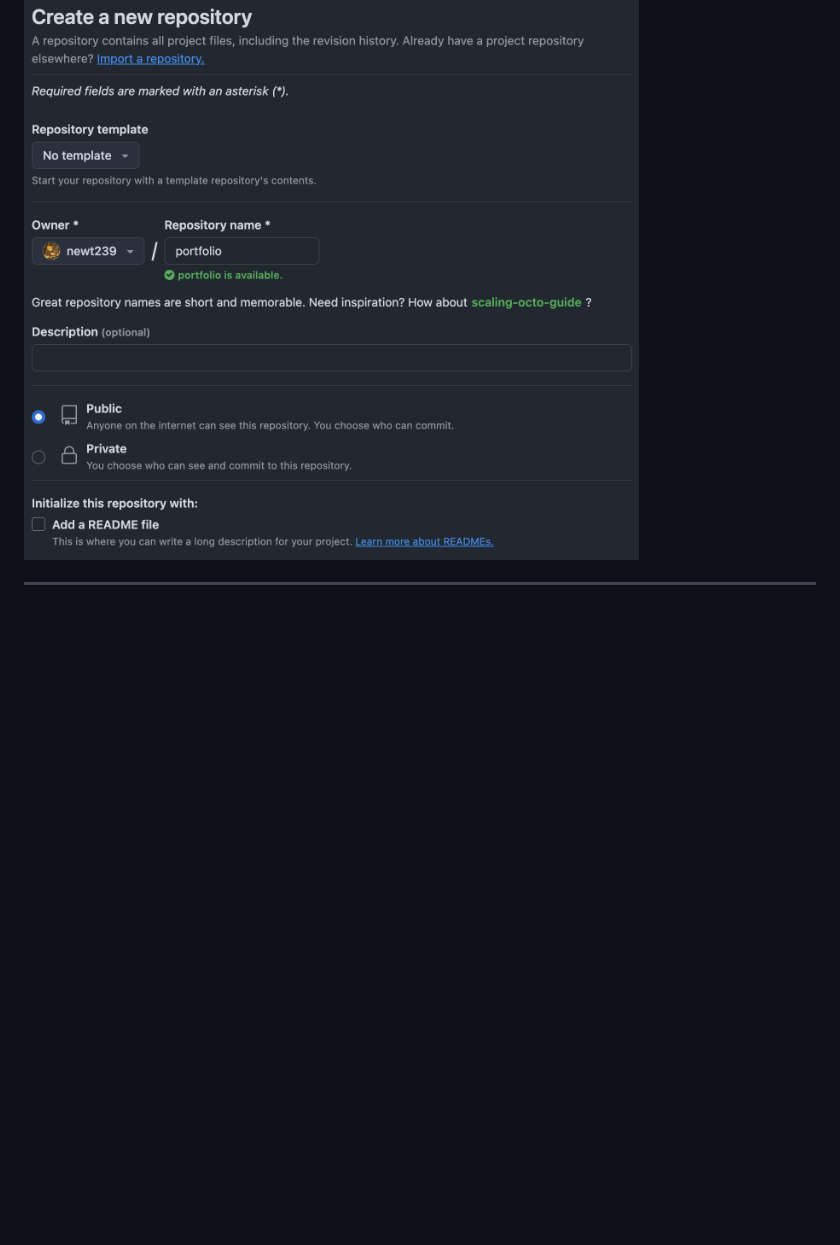
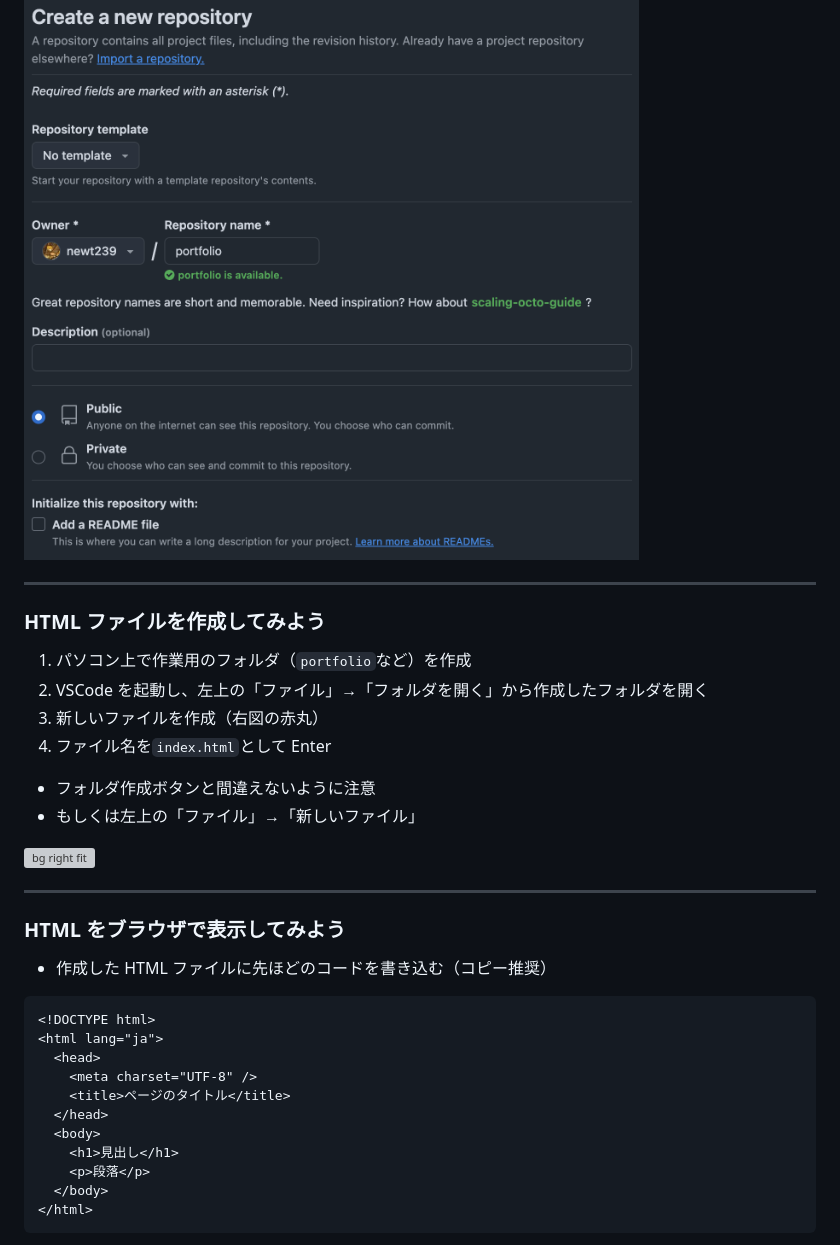
Before and after one commit to SIT-DigiCre/handson-portfolio, a Markdown page: markdown/01-setup.md, the part around the change printed below. Rendered like a GitHub page; blank space fills up the shorter version; grey boxes are pictures that could not be loaded.

````diff
--- a/markdown/01-setup.md
+++ b/markdown/01-setup.md
@@ -224,2 +232,37 @@ ChatGPT や GitHub Copilot などの生成 AI を活用するのも良いでし
 
 ![bg right fit](./images/github-new-repository.png)
+
+---
+
+### HTML ファイルを作成してみよう
+
+1. パソコン上で作業用のフォルダ（`portfolio`など）を作成
+1. VSCode を起動し、左上の「ファイル」→「フォルダを開く」から作成したフォルダを開く
+1. 新しいファイルを作成（右図の赤丸）
+1. ファイル名を`index.html`として Enter
+
+- フォルダ作成ボタンと間違えないように注意
+- もしくは左上の「ファイル」→「新しいファイル」
+
+![bg right fit](./images/vscode-welcome.png)
+
+---
+
+### HTML をブラウザで表示してみよう
+
+- 作成した HTML ファイルに先ほどのコードを書き込む（コピー推奨）
+
+```html
+<!DOCTYPE html>
+<html lang="ja">
+  <head>
+    <meta charset="UTF-8" />
+    <title>ページのタイトル</title>
+  </head>
+  <body>
+    <h1>見出し</h1>
+    <p>段落</p>
+  </body>
+</html>
+```
+
````
Also changed, not shown: other parts of markdown/01-setup.md (+123 -60 lines), markdown/03-basic_practice.md (+1 -1 lines).
